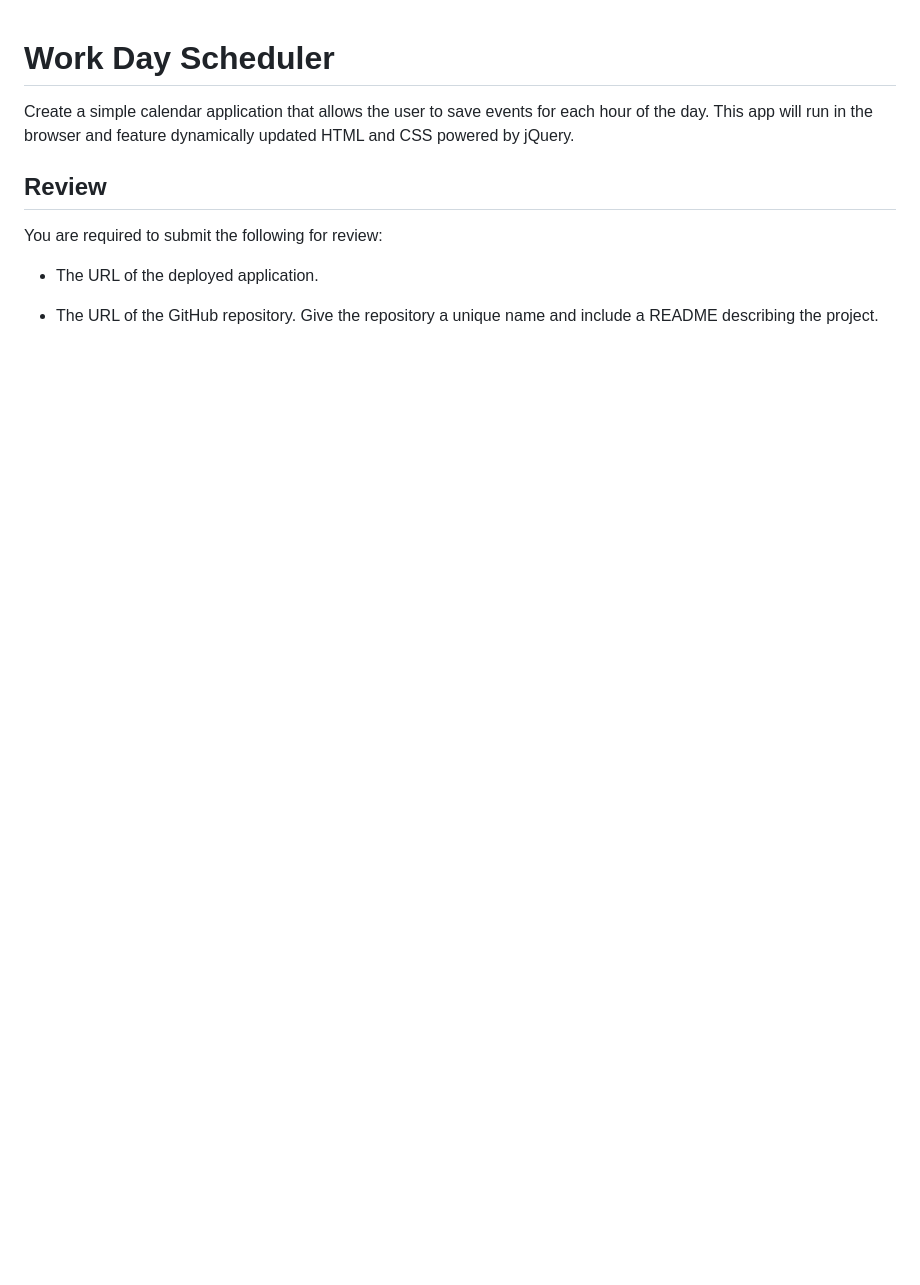
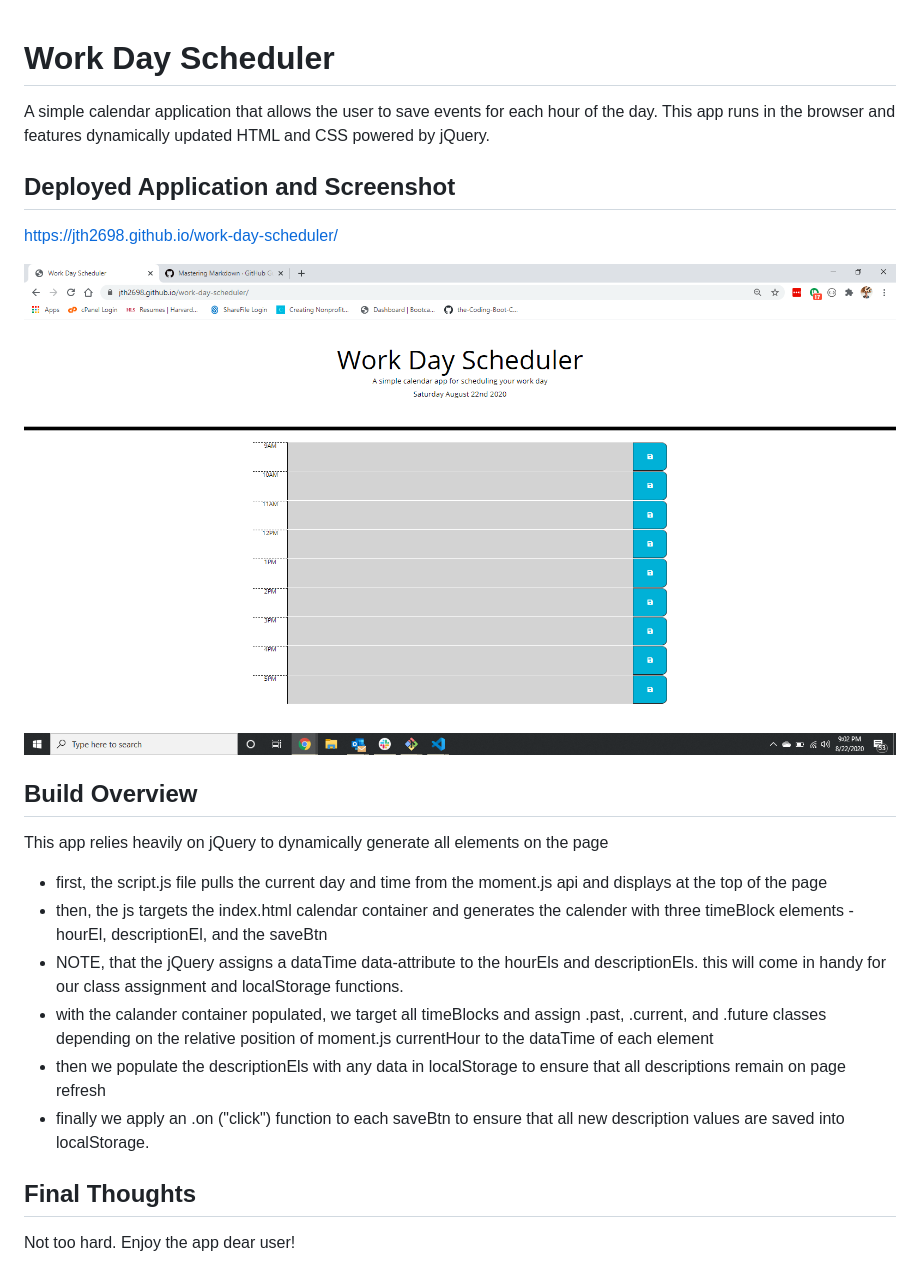
Before and after one commit to jth2698/word-day-scheduler, a Markdown page: README.md, the part around the change. Rendered like a GitHub page; pictures changed too: screenshot.png (added); blank space fills up the shorter version.

Commit message:
popuate readme and clean up script.js comments

```diff
--- a/README.md
+++ b/README.md
@@ -1,11 +1,24 @@
 # Work Day Scheduler
 
-Create a simple calendar application that allows the user to save events for each hour of the day. This app will run in the browser and feature dynamically updated HTML and CSS powered by jQuery.
+A simple calendar application that allows the user to save events for each hour of the day. This app runs in the browser and features dynamically updated HTML and CSS powered by jQuery.
 
-## Review
+## Deployed Application and Screenshot
 
-You are required to submit the following for review:
+https://jth2698.github.io/work-day-scheduler/
 
-* The URL of the deployed application.
+![screenshot](screenshot.png)
 
-* The URL of the GitHub repository. Give the repository a unique name and include a README describing the project.
+## Build Overview
+
+This app relies heavily on jQuery to dynamically generate all elements on the page
+
+* first, the script.js file pulls the current day and time from the moment.js api and displays at the top of the page
+* then, the js targets the index.html calendar container and generates the calender with three timeBlock elements - hourEl, descriptionEl, and the saveBtn
+* NOTE, that the jQuery assigns a dataTime data-attribute to the hourEls and descriptionEls. this will come in handy for our class assignment and localStorage functions.
+* with the calander container populated, we target all timeBlocks and assign .past, .current, and .future classes depending on the relative position of moment.js currentHour to the dataTime of each element
+* then we populate the descriptionEls with any data in localStorage to ensure that all descriptions remain on page refresh
+* finally we apply an .on ("click") function to each saveBtn to ensure that all new description values are saved into localStorage.
+
+## Final Thoughts
+
+Not too hard. Enjoy the app dear user!
```
Also changed, not shown: 1 other file.
